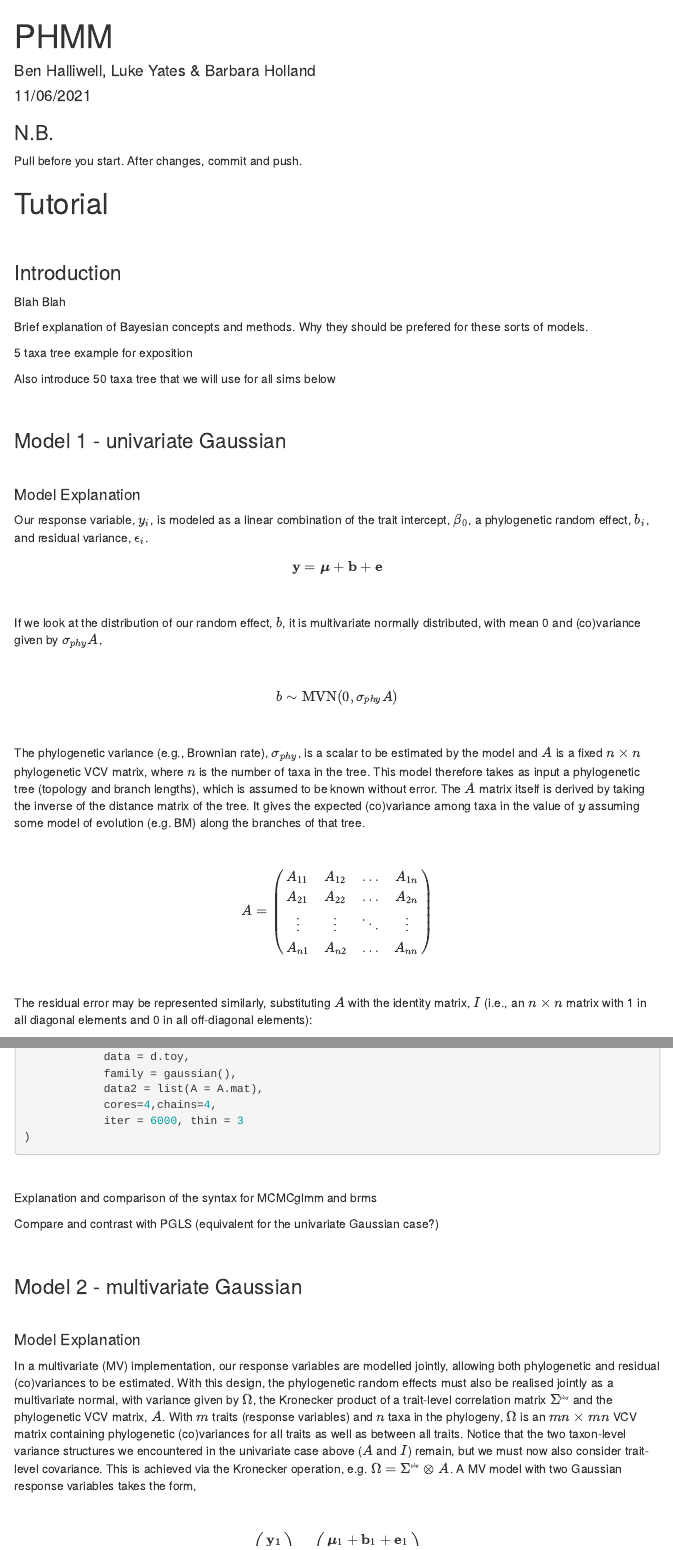
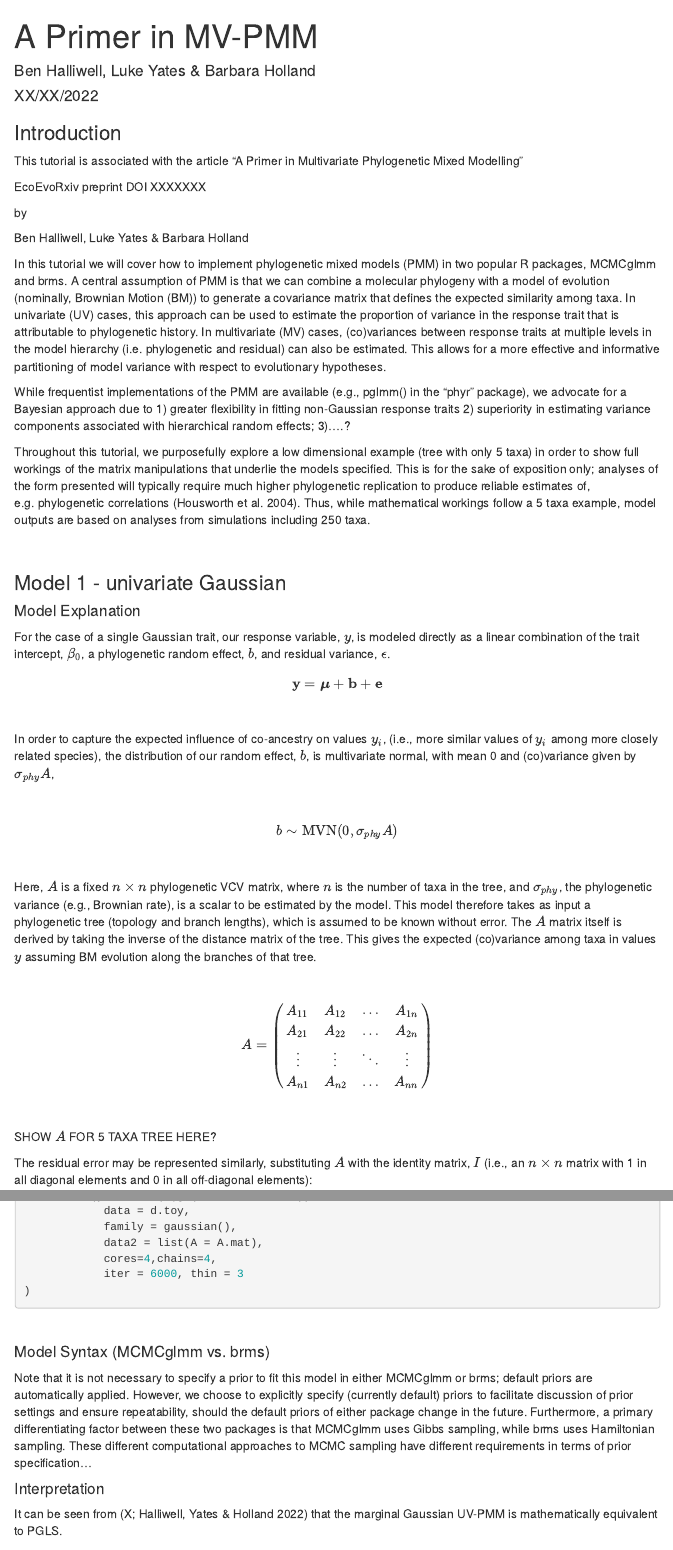
Before and after one commit to Benjamin-Halliwell/PHMM, an R Markdown document (phmm.Rmd): the page in a window 1100 px wide, from its top, and a second part further down, joined at a grey line. Rendered offline with R 4.5, knitr and Pandoc, with nearby package versions; some code elsewhere in the file could not run offline; menus at the side of the page are left out.

Commit message:
some edits

````diff
--- a/phmm.Rmd
+++ b/phmm.Rmd
@@ -1,9 +1,9 @@
 ---
-title: "PHMM"
+title: "A Primer in MV-PMM"
 author: "Ben Halliwell, Luke Yates & Barbara Holland"
 header-includes:
   - \usepackage{mathtools}
-date: "11/06/2021"
+date: "XX/XX/2022"
 bibliography: bib_phmm.bib
 link-citations: true
 output:
@@ -15,9 +15,6 @@ output:
       smooth_scroll: false
 ---
 
-### N.B.
-Pull before you start. After changes, commit and push.
-
 ```{r setup, include=FALSE}
 knitr::opts_chunk$set(echo = TRUE)
 
@@ -27,29 +24,31 @@ knitr::opts_chunk$set(echo = TRUE, dev="png",
                dpi=96)
 ```
 
-# Tutorial
-\
 
 ### Introduction
 
-Blah Blah
+This tutorial is associated with the article "A Primer in Multivariate Phylogenetic Mixed Modelling"
 
-Brief explanation of Bayesian concepts and methods. Why they should be prefered for these sorts of models.
+EcoEvoRxiv preprint DOI XXXXXXX
 
-5 taxa tree example for exposition
+by
 
-Also introduce 50 taxa tree that we will use for all sims below
+Ben Halliwell, Luke Yates & Barbara Holland
 
+In this tutorial we will cover how to implement phylogenetic mixed models (PMM) in two popular R packages, MCMCglmm and brms. A central assumption of PMM is that we can combine a molecular phylogeny with a model of evolution (nominally, Brownian Motion (BM)) to generate a covariance matrix that defines the expected similarity among taxa. In univariate (UV) cases, this approach can be used to estimate the proportion of variance in the response trait that is attributable to phylogenetic history. In multivariate (MV) cases, (co)variances between response traits at multiple levels in the model hierarchy (i.e. phylogenetic and residual) can also be estimated. This allows for a more effective and informative partitioning of model variance with respect to evolutionary hypotheses.
+
+While frequentist implementations of the PMM are available (e.g., pglmm() in the "phyr" package), we advocate for a Bayesian approach due to 1) greater flexibility in fitting non-Gaussian response traits 2) superiority in estimating variance components associated with hierarchical random effects; 3)....?
+
+Throughout this tutorial, we purposefully explore a low dimensional example (tree with only 5 taxa) in order to show full workings of the matrix manipulations that underlie the models specified. This is for the sake of exposition only; analyses of the form presented will typically require much higher phylogenetic replication to produce reliable estimates of, e.g. phylogenetic correlations (Housworth et al. 2004). Thus, while mathematical workings follow a 5 taxa example, model outputs are based on analyses from simulations including 250 taxa.
 
 \
 
 ### Model 1 - univariate Gaussian
-\
 
 #### Model Explanation
 
-Our response variable, $y_i$, is modeled as a linear combination of the trait
-intercept, $\beta_0$, a phylogenetic random effect, $b_i$, and residual variance, $\epsilon_i$.
+For the case of a single Gaussian trait, our response variable, $y$, is modeled directly as a linear combination of the trait
+intercept, $\beta_0$, a phylogenetic random effect, $b$, and residual variance, $\epsilon$.
 
 
 \begin{eqnarray}
@@ -57,7 +56,7 @@ intercept, $\beta_0$, a phylogenetic random effect, $b_i$, and residual variance
 \end{eqnarray}\
 
 
-If we look at the distribution of our random effect, $b$, it is multivariate normally distributed, with mean 0 and (co)variance given by $\sigma_{phy}A$,
+In order to capture the expected influence of co-ancestry on values $y_i$, (i.e., more similar values of $y_i$ among more closely related species), the distribution of our random effect, $b$, is multivariate normal, with mean 0 and (co)variance given by $\sigma_{phy}A$,
 
 \
 
@@ -65,8 +64,10 @@ If we look at the distribution of our random effect, $b$, it is multivariate nor
 b &\sim& \mbox{MVN}(0, \sigma_{phy}A)\\
 \end{eqnarray}\
 
-The phylogenetic variance (e.g., Brownian rate), $\sigma_{phy}$, is a scalar to be estimated by the model and $A$ is a fixed $n\times n$
-phylogenetic VCV matrix, where $n$ is the number of taxa in the tree. This model therefore takes as input a phylogenetic tree (topology and branch lengths), which is assumed to be known without error. The $A$ matrix itself is derived by taking the inverse of the distance matrix of the tree. It gives the expected (co)variance among taxa in the value of $y$ assuming some model of evolution (e.g. BM) along the branches of that tree.
+<!-- The phylogenetic variance (e.g., Brownian rate), $\sigma_{phy}$, is a scalar to be estimated by the model and $A$ is a fixed $n\times n$ -->
+<!-- phylogenetic VCV matrix, where $n$ is the number of taxa in the tree. This model therefore takes as input a phylogenetic tree (topology and branch lengths), which is assumed to be known without error. The $A$ matrix itself is derived by taking the inverse of the distance matrix of the tree. It gives the expected (co)variance among taxa in the value of $y$ assuming some model of evolution (e.g. BM) along the branches of that tree. -->
+
+Here, $A$ is a fixed $n\times n$ phylogenetic VCV matrix, where $n$ is the number of taxa in the tree, and $\sigma_{phy}$, the phylogenetic variance (e.g., Brownian rate), is a scalar to be estimated by the model. This model therefore takes as input a phylogenetic tree (topology and branch lengths), which is assumed to be known without error. The $A$ matrix itself is derived by taking the inverse of the distance matrix of the tree. This gives the expected (co)variance among taxa in values $y$ assuming BM evolution along the branches of that tree.
 
 \
 
@@ -80,7 +81,7 @@ A &=&
 \end{eqnarray}\
 
 
-
+SHOW $A$ FOR 5 TAXA TREE HERE?
 
 The residual error may be represented similarly, substituting $A$ with the identity matrix, $I$ (i.e., an $n\times n$ matrix with 1 in all diagonal elements and 0 in all off-diagonal elements):
 
@@ -128,9 +130,13 @@ b.1 <- brm(y1 ~ 1 + (1|gr(animal, cov = A)),
 
 \
 
-Explanation and comparison of the syntax for MCMCglmm and brms
+#### Model Syntax (MCMCglmm vs. brms)
 
-Compare and contrast with PGLS (equivalent for the univariate Gaussian case?)
+Note that it is not necessary to specify a prior to fit this model in either MCMCglmm or brms; default priors are automatically applied. However, we choose to explicitly specify (currently default) priors to facilitate discussion of prior settings and ensure repeatability, should the default priors of either package change in the future. Furthermore, a primary differentiating factor between these two packages is that MCMCglmm uses Gibbs sampling, while brms uses Hamiltonian sampling. These different computational approaches to MCMC sampling have different requirements in terms of prior specification...
+
+#### Interpretation
+
+It can be seen from (X; Halliwell, Yates & Holland 2022) that the marginal Gaussian UV-PMM is mathematically equivalent to PGLS.
 
 \
 
@@ -139,9 +145,7 @@ Compare and contrast with PGLS (equivalent for the univariate Gaussian case?)
 
 #### Model Explanation
 
-In a multivariate (MV) implementation, our response variables are modelled jointly, allowing both phylogenetic and residual (co)variances to be estimated. With this design, the phylogenetic random effects must also be realised jointly as a multivariate normal, with variance given by $\Omega$, the Kronecker product of a trait-level correlation matrix $\Sigma^{\mathrm{\tiny phy}}$ and the phylogenetic VCV matrix, $A$. With $m$ traits (response variables) and $n$ taxa in the phylogeny, $\Omega$ is an $mn\times mn$ VCV matrix containing phylogenetic (co)variances for all traits as well as between all traits. Notice that the two taxon-level variance structures we encountered in the univariate case above ($A$ and $I$) remain, but we must now also consider trait-level covariance. This is achieved via the Kronecker operation, e.g. $\Omega = \Sigma^{\mathrm{\tiny phy}}\otimes A$. A MV model with two Gaussian response variables takes the form,
-
-
+In a multivariate (MV) implementation, our response variables are modelled jointly, allowing both phylogenetic and residual (co)variances to be estimated. With this design, the phylogenetic random effects must also be realised jointly as a multivariate normal, with variance given by $\Omega$, the Kronecker product of a trait-level correlation matrix $\Sigma^{\mathrm{\tiny phy}}$ and the phylogenetic VCV matrix, $A$. With $m$ traits (response variables) and $n$ taxa in the phylogeny, $\Omega$ is an $mn\times mn$ VCV matrix containing phylogenetic (co)variances for all traits as well as between all traits. Notice that the two taxon-level variance structures we encountered in the univariate case above ($A$ and $I$) remain, but we must now also consider trait-level covariance operating at both the phylogenetic and residual level. This is achieved via the Kronecker operation, e.g. $\Omega = \Sigma^{\mathrm{\tiny phy}}\otimes A$. A MV-PMM with two Gaussian response variables takes the form,
 
 
 \
````
Also changed, not shown: phmm.Rmd (7 more changed lines).
